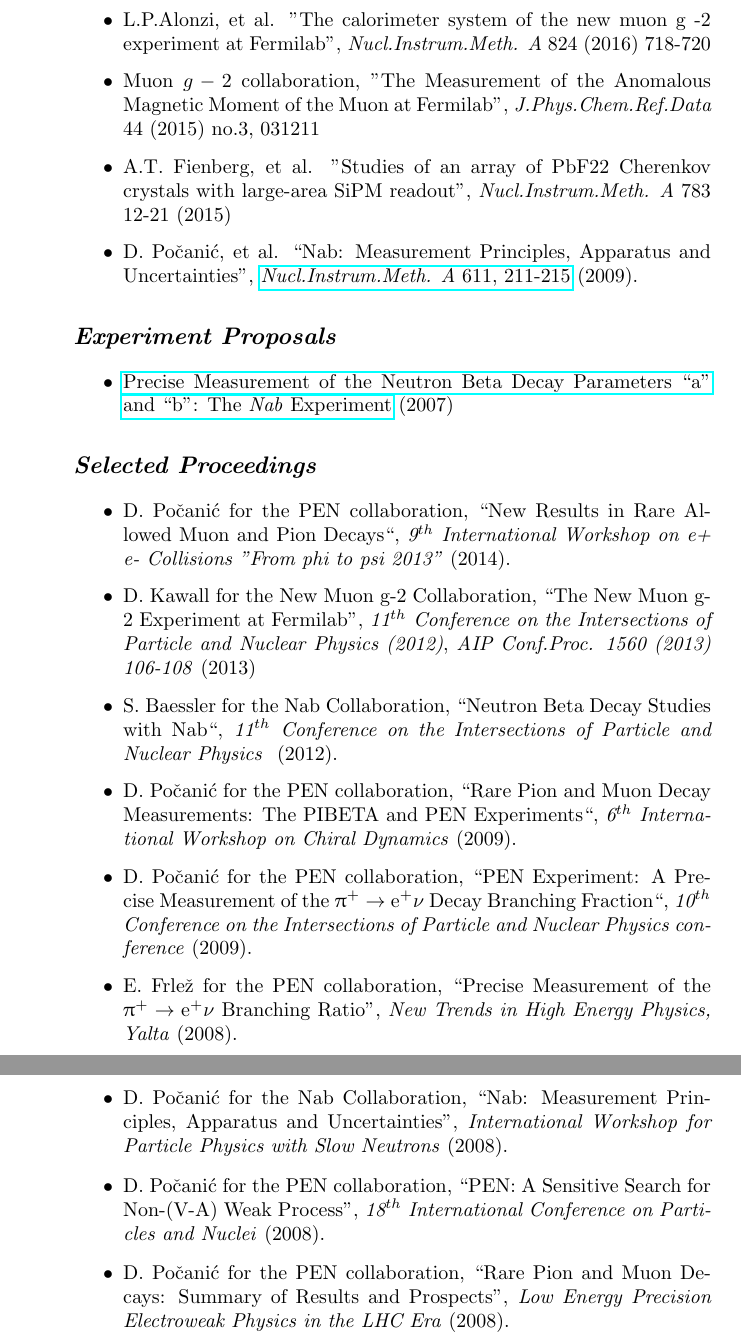
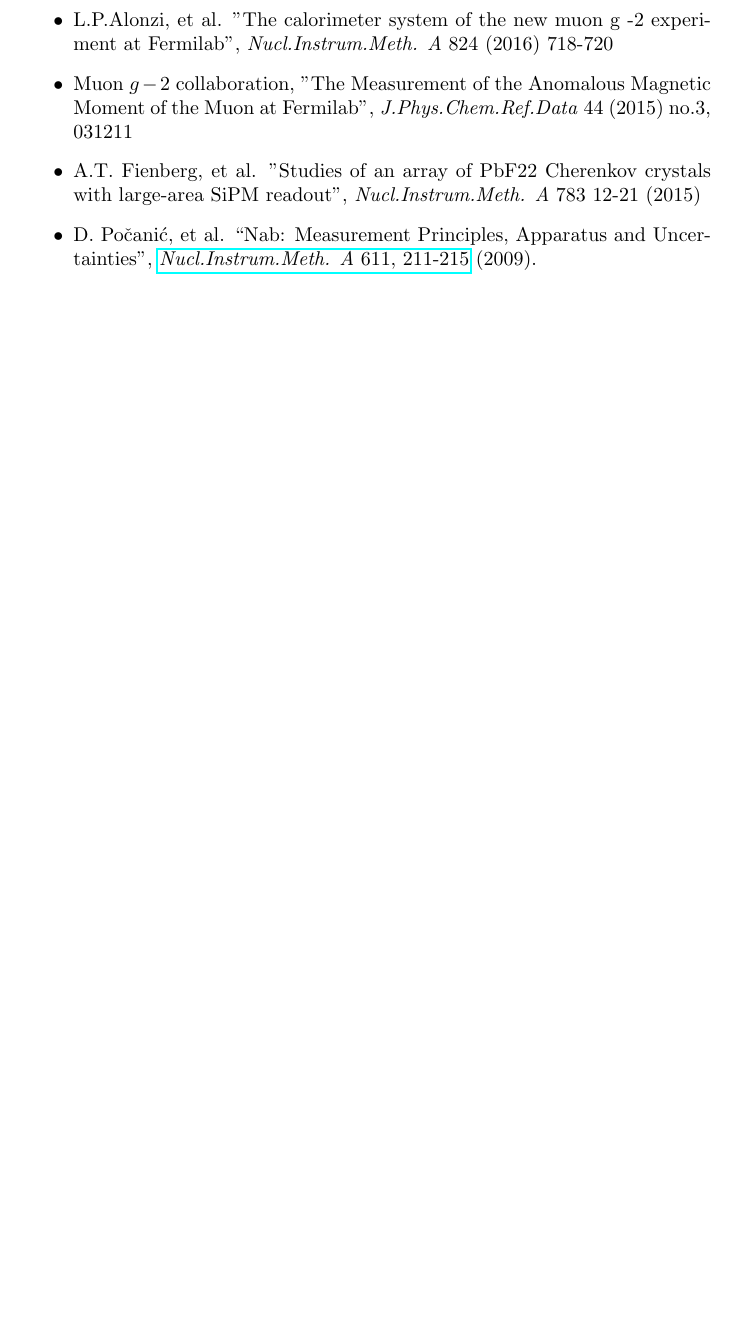
Before and after one commit to alonzi/cv, a LaTeX CV (cv.tex): two parts of pages 2 and 3 of 6 before the commit and part of page 2 of 2 after it, the two joined at a grey line, cut so that both start at the same text, the shorter picture padded with empty space. Compiled offline with pdfLaTeX.

Commit message:
Add files via upload

```diff
--- a/cv.tex
+++ b/cv.tex
@@ -1,6 +1,7 @@
 \documentclass{article}[10pt]
 \usepackage{upgreek}
 \usepackage{hyperref}
+\usepackage{verbatim}
 %\href{http://pen.phys.virginia.edu/restricted/group_meet/20101102agenda.txt}{link to agenda}
 
 % github desktop test
@@ -59,22 +61,24 @@
 \item [$\bullet$] D. Po\v{c}ani\'c, et al. ``Nab: Measurement Principles, Apparatus and Uncertainties'', \href{http://www.sciencedirect.com/science?_ob=ArticleURL&_udi=B6TJM-4WY6JS6-B&_user=709071&_coverDate=12/11/2009&_rdoc=1&_fmt=high&_orig=search&_origin=search&_sort=d&_docanchor=&view=c&_searchStrId=1563612201&_rerunOrigin=google&_acct=C000039638&_version=1&_urlVersion=0&_userid=709071&md5=602265f8ed1e05dbcd605115545a0871&searchtype=a}{\emph{Nucl.Instrum.Meth. A} 611, 211-215} (2009).
 \end{itemize}
 
-\subsection*{\emph{Experiment Proposals}}
-\begin{itemize}
-\item [$\bullet$] \href{http://nab.phys.virginia.edu/nab_proposal.pdf}{Precise Measurement of the Neutron Beta Decay Parameters ``a'' and ``b'': The \emph{Nab} Experiment} (2007)
-\end{itemize}
 
-\subsection*{\emph{Selected Proceedings}}
-\begin{itemize}
+%\subsection*{\emph{Experiment Proposals}}
+%\begin{itemize}
+%\item [$\bullet$] \href{http://nab.phys.virginia.edu/nab_proposal.pdf}{Precise Measurement of the Neutron Beta Decay Parameters ``a'' and ``b'': The \emph{Nab} Experiment} (2007)
+%\end{itemize}
+
+
+%\subsection*{\emph{Selected Proceedings}}
+%\begin{itemize}
 
 %\item [$bullet$] Author for the Collaboration, `` title ``, \emph{conference} (year).
 
-\item [$\bullet$] D. Po\v{c}ani\'c for the PEN collaboration, ``New Results in Rare Allowed Muon and Pion Decays``, \emph{9$^{th}$ International Workshop on e+ e- Collisions "From phi to psi 2013"} (2014).
+%\item [$\bullet$] D. Po\v{c}ani\'c for the PEN collaboration, ``New Results in Rare Allowed Muon and Pion Decays``, \emph{9$^{th}$ International Workshop on e+ e- Collisions "From phi to psi 2013"} (2014).
 %\item [$\bullet$] D. Po\v{c}ani\'c for the PEN collaboration, ``New Studies of Allowed Pion and Muon Decays``, \emph{11$^{th}$ Conference on the Intersections of Particle and Nuclear Physics } (2012).
-\item [$\bullet$] D. Kawall for the New Muon g-2 Collaboration, ``The New Muon g-2 Experiment at Fermilab'', \emph{11$^{th}$ Conference on the Intersections of Particle and Nuclear Physics (2012)}, \emph{AIP Conf.Proc. 1560 (2013) 106-108} (2013)
-\item [$\bullet$] S. Baessler for the Nab Collaboration, ``Neutron Beta Decay Studies with Nab``, \emph{11$^{th}$ Conference on the Intersections of Particle and Nuclear Physics } (2012).
-\item [$\bullet$] D. Po\v{c}ani\'c for the PEN collaboration, ``Rare Pion and Muon Decay Measurements: The PIBETA and PEN Experiments``, \emph{6$^{th}$ International Workshop on Chiral Dynamics} (2009).
-\item [$\bullet$] D. Po\v{c}ani\'c for the PEN collaboration, ``PEN Experiment: A Precise Measurement of the $\uppi^{+}\rightarrow\mathrm{e}^{+}\nu$ Decay Branching Fraction``, \emph{10$^{th}$ Conference on the Intersections of Particle and Nuclear Physics conference} (2009).
+%\item [$\bullet$] D. Kawall for the New Muon g-2 Collaboration, ``The New Muon g-2 Experiment at Fermilab'', \emph{11$^{th}$ Conference on the Intersections of Particle and Nuclear Physics (2012)}, \emph{AIP Conf.Proc. 1560 (2013) 106-108} (2013)
+%\item [$\bullet$] S. Baessler for the Nab Collaboration, ``Neutron Beta Decay Studies with Nab``, \emph{11$^{th}$ Conference on the Intersections of Particle and Nuclear Physics } (2012).
+%\item [$\bullet$] D. Po\v{c}ani\'c for the PEN collaboration, ``Rare Pion and Muon Decay Measurements: The PIBETA and PEN Experiments``, \emph{6$^{th}$ International Workshop on Chiral Dynamics} (2009).
+%\item [$\bullet$] D. Po\v{c}ani\'c for the PEN collaboration, ``PEN Experiment: A Precise Measurement of the $\uppi^{+}\rightarrow\mathrm{e}^{+}\nu$ Decay Branching Fraction``, \emph{10$^{th}$ Conference on the Intersections of Particle and Nuclear Physics conference} (2009).
 
 %\item [$\bullet$] A. Palladino for the PEN Collaboration, ``Maximum Likelihood Analysis for the PEN Experiment'', \emph{April APS Meeting} (2010).
 
@@ -87,18 +91,18 @@
 
 %\item [$\bullet$] E. Frle\v{z} for the PEN collaboration, ``Central Particle Tracking Detectors in the PEN Experiment'', \emph{Fall APS DNP Meeting} (2008).
 
-\item [$\bullet$] E. Frle\v{z} for the PEN collaboration, ``Precise Measurement of the $\uppi^{+}\rightarrow\mathrm{e}^{+}\nu$ Branching Ratio'', \emph{New Trends in High Energy Physics, Yalta} (2008).
+%\item [$\bullet$] E. Frle\v{z} for the PEN collaboration, ``Precise Measurement of the $\uppi^{+}\rightarrow\mathrm{e}^{+}\nu$ Branching Ratio'', \emph{New Trends in High Energy Physics, Yalta} (2008).
 
 %\item [$\bullet$] S. Ritt for the PEN collaboration, ``Precise Measurement of the $\uppi^{+}\rightarrow\mathrm{e}^{+}\nu$ Branching Ratio'', \emph{Swiss Institute for Particle Physics Annual Meeting (CHIPP)} (2008).
 
-\item [$\bullet$] D. Po\v{c}ani\'c for the Nab Collaboration,  ``Nab: Measurement Principles, Apparatus and Uncertainties'',  \emph{International Workshop for Particle Physics with Slow Neutrons} (2008).
+%\item [$\bullet$] D. Po\v{c}ani\'c for the Nab Collaboration,  ``Nab: Measurement Principles, Apparatus and Uncertainties'',  \emph{International Workshop for Particle Physics with Slow Neutrons} (2008).
 
 %\item [$\bullet$] A. Palladino for the PEN collaboration, ``Waveform Analysis for a Precision Pion Decay Measurement'', \emph{Fall APS DNP Meeting} (2008).
 
 %\item [$\bullet$] D. Po\v{c}ani\'c for the Nab Collaboration, ``The Nab Neutron Decay Correlation Experiment'', \emph{American Conference on Neutron Scattering} (2008).
 
-\item [$\bullet$] D. Po\v{c}ani\'c for the PEN collaboration, ``PEN: A Sensitive Search for Non-(V-A) Weak Process'', \emph{18$^{th}$ International Conference on Particles and Nuclei} (2008).
+%\item [$\bullet$] D. Po\v{c}ani\'c for the PEN collaboration, ``PEN: A Sensitive Search for Non-(V-A) Weak Process'', \emph{18$^{th}$ International Conference on Particles and Nuclei} (2008).
 
-\item [$\bullet$] D. Po\v{c}ani\'c for the PEN collaboration, ``Rare Pion and Muon Decays: Summary of Results and Prospects'', \emph{Low Energy Precision Electroweak Physics in the LHC Era} (2008).
+%\item [$\bullet$] D. Po\v{c}ani\'c for the PEN collaboration, ``Rare Pion and Muon Decays: Summary of Results and Prospects'', \emph{Low Energy Precision Electroweak Physics in the LHC Era} (2008).
 
 
```
Also changed, not shown: cv.pdf (added), cv.tex (17 more changed lines).
